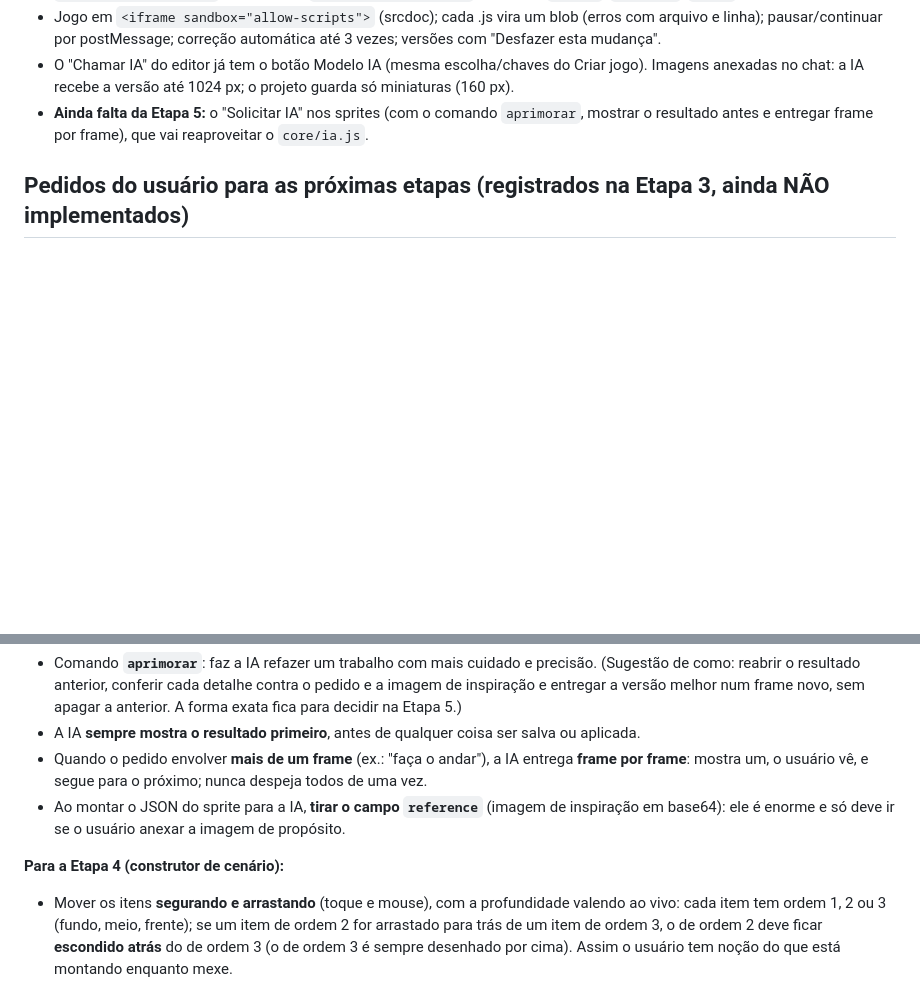
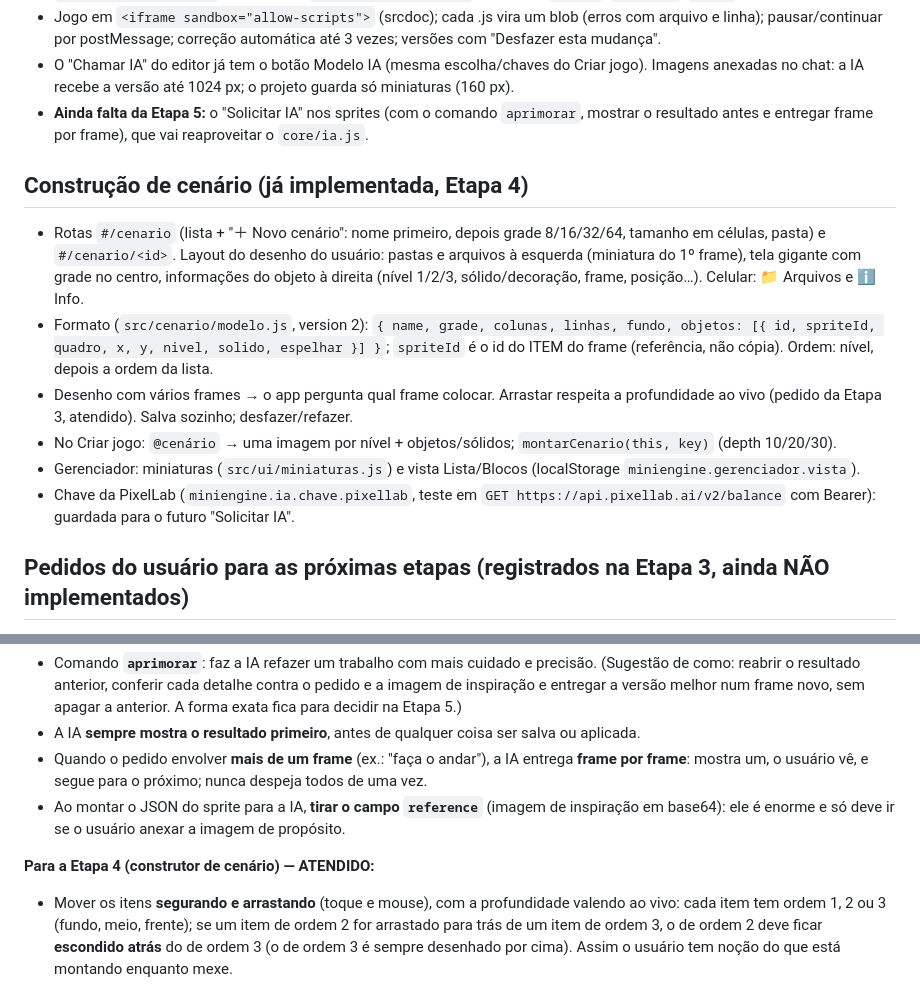
Before and after one commit to lucassilvaleal00-ui/mini-engine2D, a Markdown page: docs/CONTEXTO.md, 2 parts joined by grey strips. Rendered like a GitHub page; blank space fills up the shorter version.

```diff
--- a/docs/CONTEXTO.md
+++ b/docs/CONTEXTO.md
@@ -63,6 +63,15 @@ Você vai construir (ou continuar) o "Mini Engine": um site que roda 100% no nav
 - O "Chamar IA" do editor já tem o botão Modelo IA (mesma escolha/chaves do Criar jogo). Imagens anexadas no chat: a IA recebe a versão até 1024 px; o projeto guarda só miniaturas (160 px).
 - **Ainda falta da Etapa 5:** o "Solicitar IA" nos sprites (com o comando `aprimorar`, mostrar o resultado antes e entregar frame por frame), que vai reaproveitar o `core/ia.js`.
 
+## Construção de cenário (já implementada, Etapa 4)
+
+- Rotas `#/cenario` (lista + "＋ Novo cenário": nome primeiro, depois grade 8/16/32/64, tamanho em células, pasta) e `#/cenario/<id>`. Layout do desenho do usuário: pastas e arquivos à esquerda (miniatura do 1º frame), tela gigante com grade no centro, informações do objeto à direita (nível 1/2/3, sólido/decoração, frame, posição…). Celular: 📁 Arquivos e ℹ Info.
+- Formato (`src/cenario/modelo.js`, version 2): `{ name, grade, colunas, linhas, fundo, objetos: [{ id, spriteId, quadro, x, y, nivel, solido, espelhar }] }`; `spriteId` é o id do ITEM do frame (referência, não cópia). Ordem: nível, depois a ordem da lista.
+- Desenho com vários frames → o app pergunta qual frame colocar. Arrastar respeita a profundidade ao vivo (pedido da Etapa 3, atendido). Salva sozinho; desfazer/refazer.
+- No Criar jogo: `@cenário` → uma imagem por nível + objetos/sólidos; `montarCenario(this, key)` (depth 10/20/30).
+- Gerenciador: miniaturas (`src/ui/miniaturas.js`) e vista Lista/Blocos (localStorage `miniengine.gerenciador.vista`).
+- Chave da PixelLab (`miniengine.ia.chave.pixellab`, teste em `GET https://api.pixellab.ai/v2/balance` com Bearer): guardada para o futuro "Solicitar IA".
+
 ## Pedidos do usuário para as próximas etapas (registrados na Etapa 3, ainda NÃO implementados)
 
 **Para a Etapa 5 (chat com IA e "Solicitar IA"):**
@@ -71,7 +80,7 @@ Você vai construir (ou continuar) o "Mini Engine": um site que roda 100% no nav
 - Quando o pedido envolver **mais de um frame** (ex.: "faça o andar"), a IA entrega **frame por frame**: mostra um, o usuário vê, e segue para o próximo; nunca despeja todos de uma vez.
 - Ao montar o JSON do sprite para a IA, **tirar o campo `reference`** (imagem de inspiração em base64): ele é enorme e só deve ir se o usuário anexar a imagem de propósito.
 
-**Para a Etapa 4 (construtor de cenário):**
+**Para a Etapa 4 (construtor de cenário) — ATENDIDO:**
 - Mover os itens **segurando e arrastando** (toque e mouse), com a profundidade valendo ao vivo: cada item tem ordem 1, 2 ou 3 (fundo, meio, frente); se um item de ordem 2 for arrastado para trás de um item de ordem 3, o de ordem 2 deve ficar **escondido atrás** do de ordem 3 (o de ordem 3 é sempre desenhado por cima). Assim o usuário tem noção do que está montando enquanto mexe.
 
 ## Sintaxe `@` no chat de "Criar jogo"
```
Also changed, not shown: other parts of docs/CONTEXTO.md (+1 -1 lines), docs/ARQUITETURA.md (+12 -0 lines).
